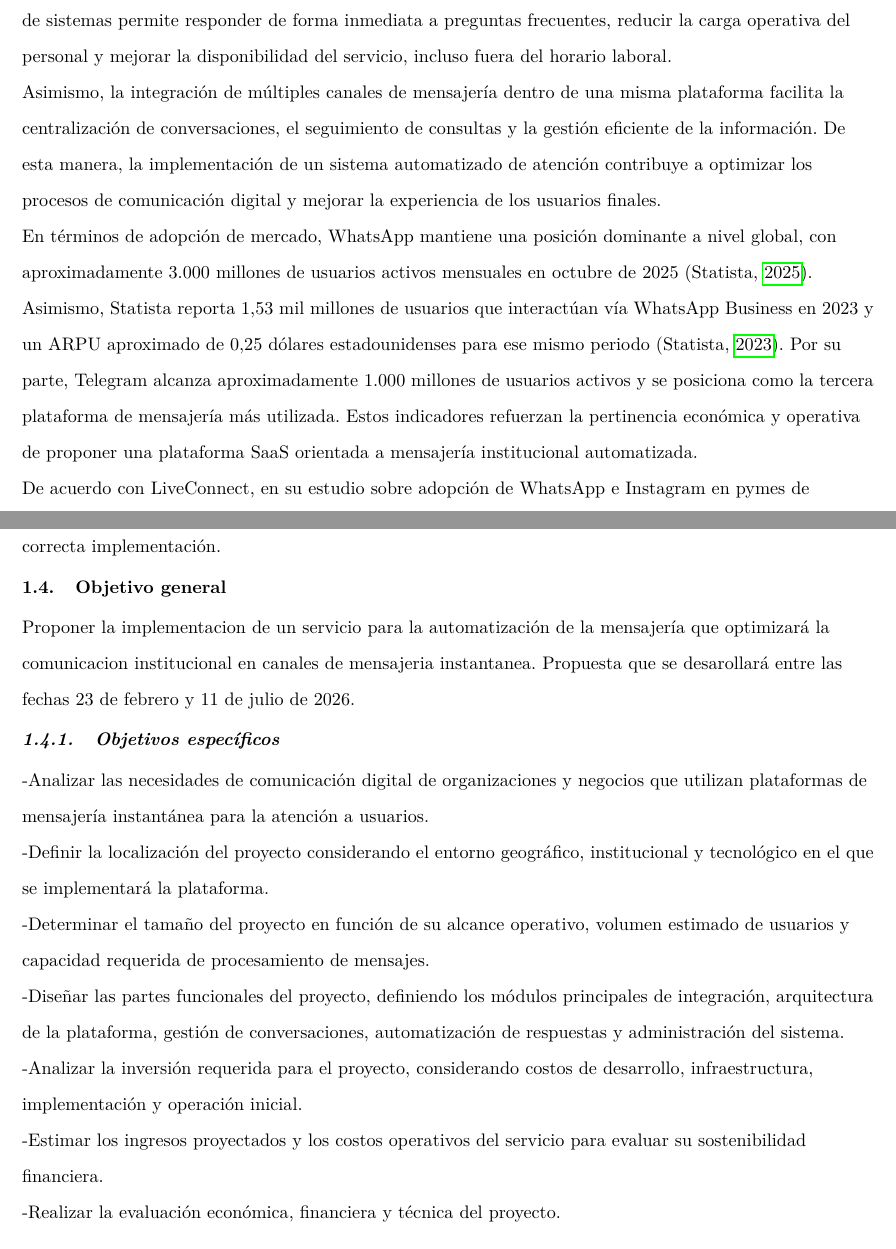
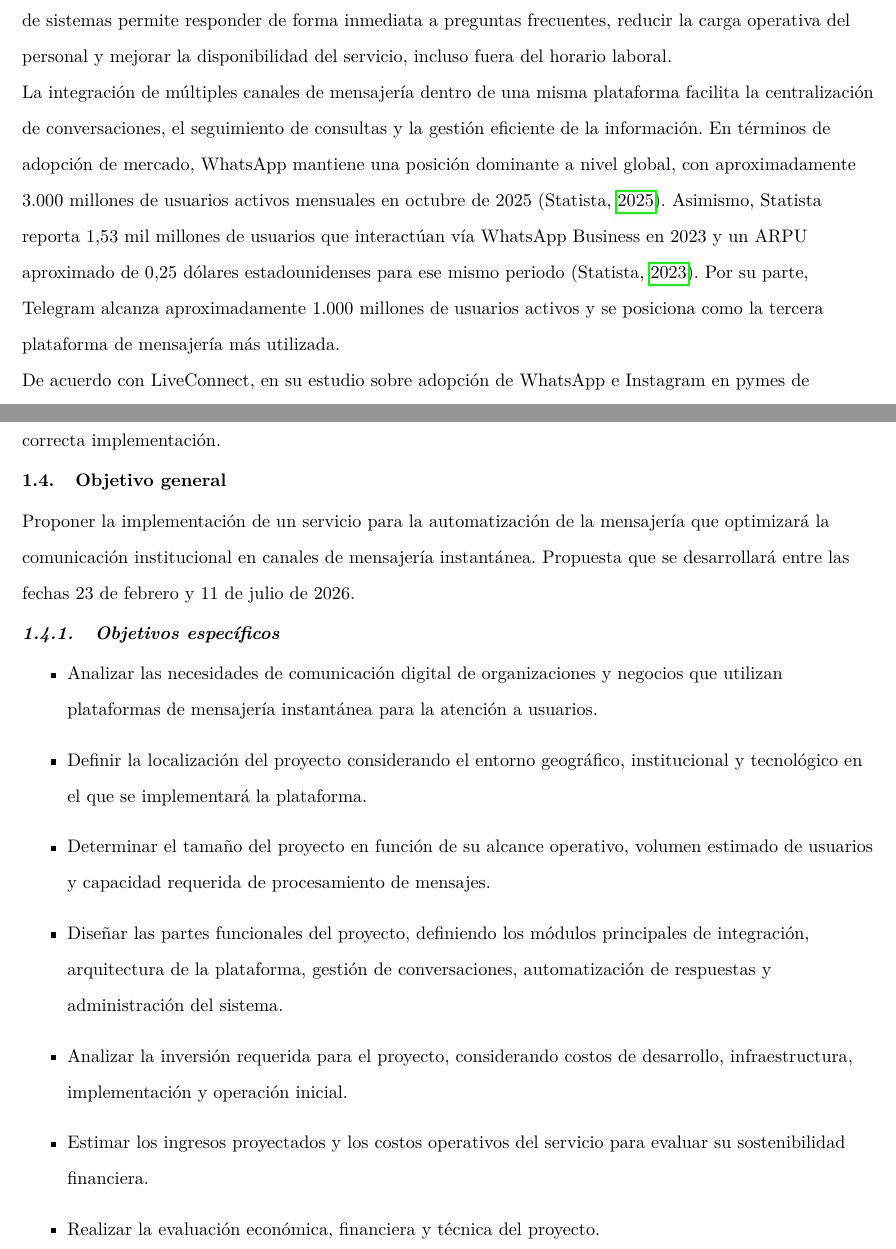
Before and after one commit to mmppppss/reply_docs_tex, a LaTeX paper (main.tex, which reads secciones/3-justificacion.tex, secciones/4-objetivo_general.tex, secciones/4.1-objetivos_especificos.tex): two parts of pages 4 and 6 of 18, joined at a grey line, cut so that both start at the same text. Compiled offline with pdfLaTeX.

Commit message:
Perfil terminado

```diff
--- a/secciones/3-justificacion.tex
+++ b/secciones/3-justificacion.tex
@@ -3,13 +3,11 @@ El crecimiento del uso de plataformas de mensajería instantánea ha transformad
 
 En este contexto, el desarrollo de una plataforma basada en Software como Servicio (SaaS) que permita automatizar la atención mediante flujos de respuesta representa una solución tecnológica viable. Este tipo de sistemas permite responder de forma inmediata a preguntas frecuentes, reducir la carga operativa del personal y mejorar la disponibilidad del servicio, incluso fuera del horario laboral.
 
-Asimismo, la integración de múltiples canales de mensajería dentro de una misma plataforma facilita la centralización de conversaciones, el seguimiento de consultas y la gestión eficiente de la información. De esta manera, la implementación de un sistema automatizado de atención contribuye a optimizar los procesos de comunicación digital y mejorar la experiencia de los usuarios finales.
-
-En términos de adopción de mercado, WhatsApp mantiene una posición dominante a nivel global, con aproximadamente 3.000 millones de usuarios activos mensuales en octubre de 2025 \parencite{statista_messaging_2025}. Asimismo, Statista reporta 1,53 mil millones de usuarios que interactúan vía WhatsApp Business en 2023 y un ARPU aproximado de 0,25 dólares estadounidenses para ese mismo periodo \parencite{statista_whatsapp_business_2023}. Por su parte, Telegram alcanza aproximadamente 1.000 millones de usuarios activos y se posiciona como la tercera plataforma de mensajería más utilizada. Estos indicadores refuerzan la pertinencia económica y operativa de proponer una plataforma SaaS orientada a mensajería institucional automatizada.
+La integración de múltiples canales de mensajería dentro de una misma plataforma facilita la centralización de conversaciones, el seguimiento de consultas y la gestión eficiente de la información. En términos de adopción de mercado, WhatsApp mantiene una posición dominante a nivel global, con aproximadamente 3.000 millones de usuarios activos mensuales en octubre de 2025 \parencite{statista_messaging_2025}. Asimismo, Statista reporta 1,53 mil millones de usuarios que interactúan vía WhatsApp Business en 2023 y un ARPU aproximado de 0,25 dólares estadounidenses para ese mismo periodo \parencite{statista_whatsapp_business_2023}. Por su parte, Telegram alcanza aproximadamente 1.000 millones de usuarios activos y se posiciona como la tercera plataforma de mensajería más utilizada.
 
 De acuerdo con LiveConnect, en su estudio sobre adopción de WhatsApp e Instagram en pymes de Latinoamérica \parencite{liveconnect_adopcion_2025}, a nivel mundial se reportan 200 millones de pymes que utilizan WhatsApp Business. Además, con base en un estudio de BCG y Meta en países en vías de desarrollo, se señala que el 75\% de las empresas utiliza WhatsApp durante todo el ciclo de vida del cliente, con liderazgo de mercados como México y Brasil. En Argentina, un estudio de 2023 encontró que el 73\% de emprendedores y pymes eran usuarios de WhatsApp, mientras que en Colombia la adopción alcanzó el 92,2\%.
 
-\subsubsection{Justificación Económica }
+\subsubsection{Justificación Económica}
 La transformación digital constituye un pilar fundamental para el desarrollo económico de los países en la actualidad. En este contexto, el desarrollo de herramientas tecnológicas que faciliten la automatización de procesos de atención representa una contribución a la productividad y competitividad de la economía nacional.
 
 La adopción de soluciones tecnológicas basadas en plataformas de mensajería automatizadas permite a las organizaciones aumentar su eficiencia operativa, lo que se traduce en una mejor utilización de los recursos disponibles a nivel nacional. Al reducir los tiempos de espera y optimizar la gestión de consultas, se favorece el incremento de la productividad en diversos sectores económicos que dependen de la atención al cliente.
--- a/secciones/4-objetivo_general.tex
+++ b/secciones/4-objetivo_general.tex
@@ -1,3 +1,2 @@
 \subsection{Objetivo general}
-Proponer la implementacion de un servicio para la automatización de
-la mensajería que optimizará la comunicacion institucional en canales de mensajeria instantanea. Propuesta que se desarollará entre las fechas 23 de febrero y 11 de julio de 2026.
+Proponer la implementación de un servicio para la automatización de la mensajería que optimizará la comunicación institucional en canales de mensajería instantánea. Propuesta que se desarrollará entre las fechas 23 de febrero y 11 de julio de 2026.
--- a/secciones/4.1-objetivos_especificos.tex
+++ b/secciones/4.1-objetivos_especificos.tex
@@ -1,14 +1,16 @@
 \subsubsection{Objetivos específicos}
--Analizar las necesidades de comunicación digital de organizaciones y negocios que utilizan plataformas de mensajería instantánea para la atención a usuarios.
+\begin{itemize}
+    \item Analizar las necesidades de comunicación digital de organizaciones y negocios que utilizan plataformas de mensajería instantánea para la atención a usuarios.
 
--Definir la localización del proyecto considerando el entorno geográfico, institucional y tecnológico en el que se implementará la plataforma.
+    \item Definir la localización del proyecto considerando el entorno geográfico, institucional y tecnológico en el que se implementará la plataforma.
 
--Determinar el tamaño del proyecto en función de su alcance operativo, volumen estimado de usuarios y capacidad requerida de procesamiento de mensajes.
+    \item Determinar el tamaño del proyecto en función de su alcance operativo, volumen estimado de usuarios y capacidad requerida de procesamiento de mensajes.
 
--Diseñar las partes funcionales del proyecto, definiendo los módulos principales de integración, arquitectura de la plataforma, gestión de conversaciones, automatización de respuestas y administración del sistema.
+    \item Diseñar las partes funcionales del proyecto, definiendo los módulos principales de integración, arquitectura de la plataforma, gestión de conversaciones, automatización de respuestas y administración del sistema.
 
--Analizar la inversión requerida para el proyecto, considerando costos de desarrollo, infraestructura, implementación y operación inicial.
+    \item Analizar la inversión requerida para el proyecto, considerando costos de desarrollo, infraestructura, implementación y operación inicial.
 
--Estimar los ingresos proyectados y los costos operativos del servicio para evaluar su sostenibilidad financiera.
+    \item Estimar los ingresos proyectados y los costos operativos del servicio para evaluar su sostenibilidad financiera.
 
--Realizar la evaluación económica, financiera y técnica del proyecto.
+    \item Realizar la evaluación económica, financiera y técnica del proyecto.
+\end{itemize}
```
Also changed, not shown: secciones/6.2-base-teorica.tex (+1 -1 lines), secciones/6.3-marco-conceptual.tex (+1 -1 lines), secciones/8-cronograma.tex (+1 -1 lines), main.pdf.
